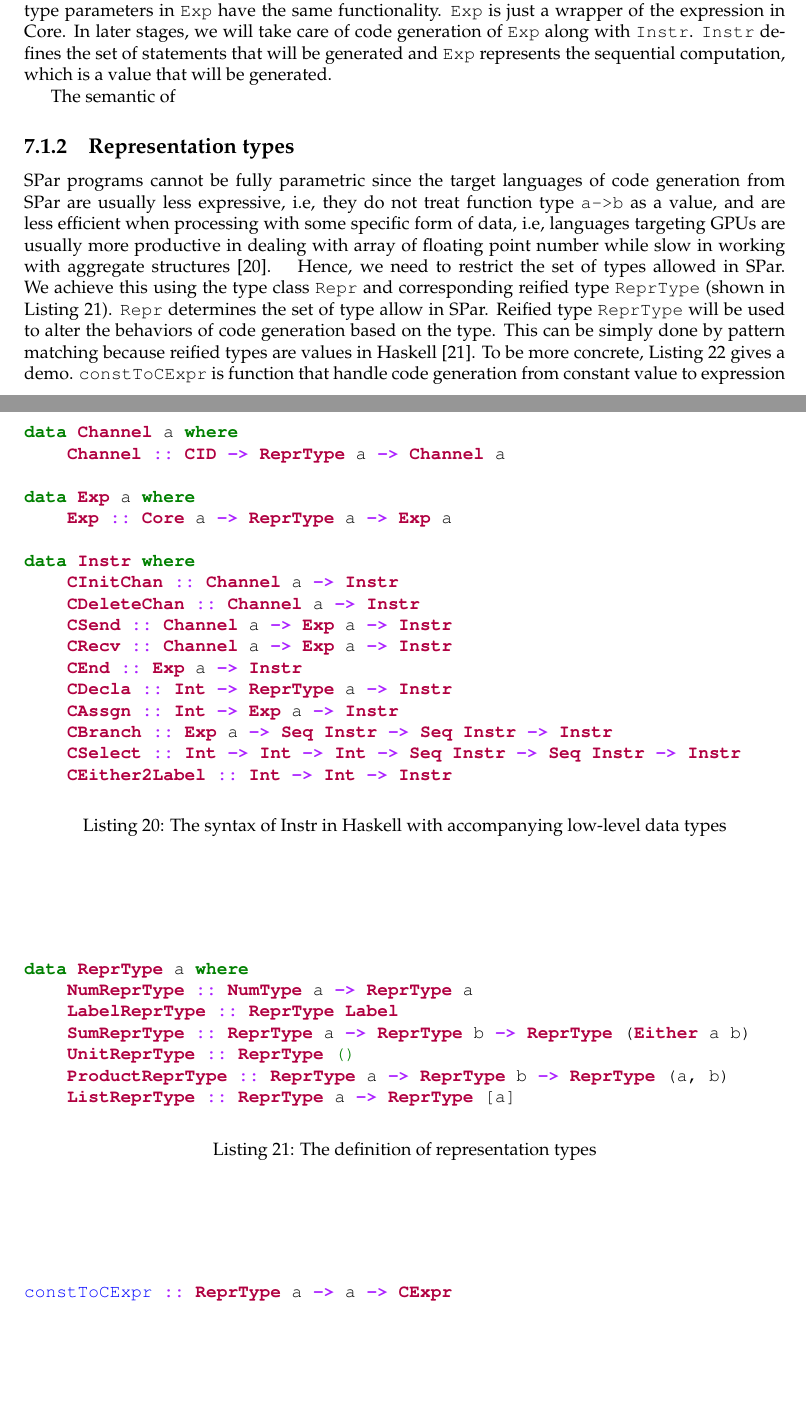
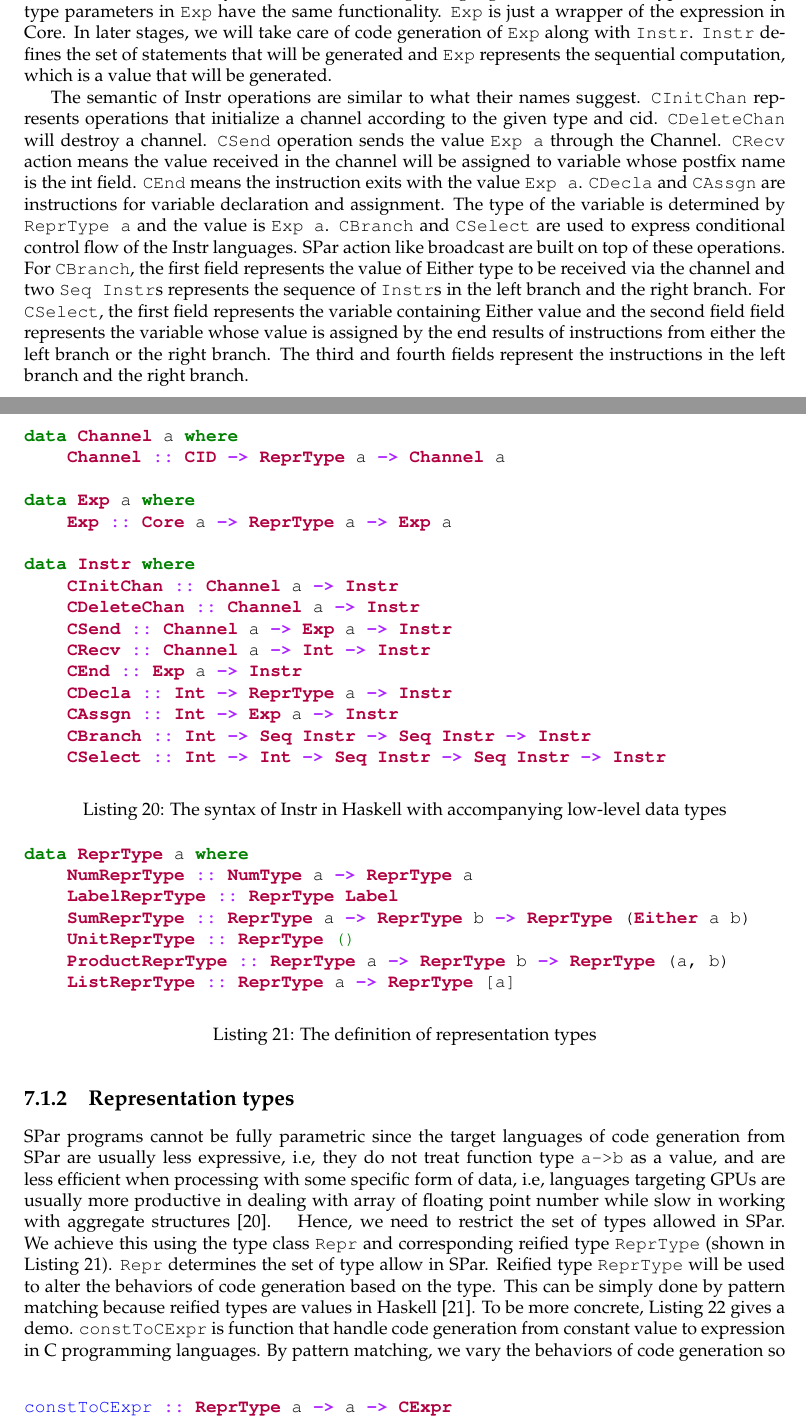
Before and after one commit to Richard-zhang/final_year_project, a LaTeX thesis (main.tex, which reads codegen/codegen.tex): two parts of pages 27 and 28 of 33, joined at a grey line, cut so that both start at the same text, the shorter picture padded with empty space. The pictures show the PDF file main.pdf that the author committed with the source.

Commit message:
instruction

```diff
--- a/codegen/codegen.tex
+++ b/codegen/codegen.tex
@@ -12,7 +12,7 @@ In Proc, we have high-level actions like select, broadcast and branch abstractin
 \end{listing}
 The definition of Instr is seen in \coref{codegen:code:instr}. \hask{Channel} is our abstract representation of Channel in Instr. It is indexed by a type a from the reified type \hask{ReprType a}. More details of this reified type will be introduced in \secref{codegen:sec:repr}. This type parameter preserves type in channel initialization hence make sure the value to be sent or received in this channel has the same type as this channel. This is necessary because for some target languages, the channel are typed. Similarly, type parameters in \hask{Exp} have the same functionality. \hask{Exp} is just a wrapper of the expression in Core. In later stages, we will take care of code generation of \hask{Exp} along with \hask{Instr}. \hask{Instr} defines the set of statements that will be generated and \hask{Exp} represents the sequential computation, which is a value that will be generated.
 
-The semantic of
+The semantic of Instr operations are similar to what their names suggest. \hask{CInitChan} represents operations that initialize a channel according to the given type and cid. \hask{CDeleteChan} will destroy a channel. \hask{CSend} operation sends the value \hask{Exp a} through the Channel. \hask{CRecv} action means the value received in the channel will be assigned to variable whose postfix name is the int field. \hask{CEnd} means the instruction exits with the value \hask{Exp a}. \hask{CDecla} and \hask{CAssgn} are instructions for variable declaration and assignment. The type of the variable is determined by \hask{ReprType a} and the value is \hask{Exp a}. \hask{CBranch} and \hask{CSelect} are used to express conditional control flow of the Instr languages. SPar action like broadcast are built on top of these operations. For \hask{CBranch}, the first field represents the value of Either type to be received via the channel and two \hask{Seq Instr}s represents the sequence of \hask{Instr}s in the left branch and the right branch. For \hask{CSelect}, the first field represents the variable containing Either value and the second field field represents the variable whose value is assigned by the end results of instructions from either the left branch or the right branch. The third and fourth fields represent the instructions in the left branch and the right branch.
 
 \subsection{Representation types} \label{codegen:sec:repr}
 SPar programs cannot be fully parametric since the target languages of code generation from SPar are usually less expressive, i.e, they do not treat function type \hask{a->b} as a value, and are less efficient when processing with some specific form of data, i.e, languages targeting GPUs are usually more productive in dealing with array of floating point number while slow in working with aggregate structures \cite{mcdonellTypesafeRuntimeCode}.
```
Also changed, not shown: main.pdf, 1 other file.
